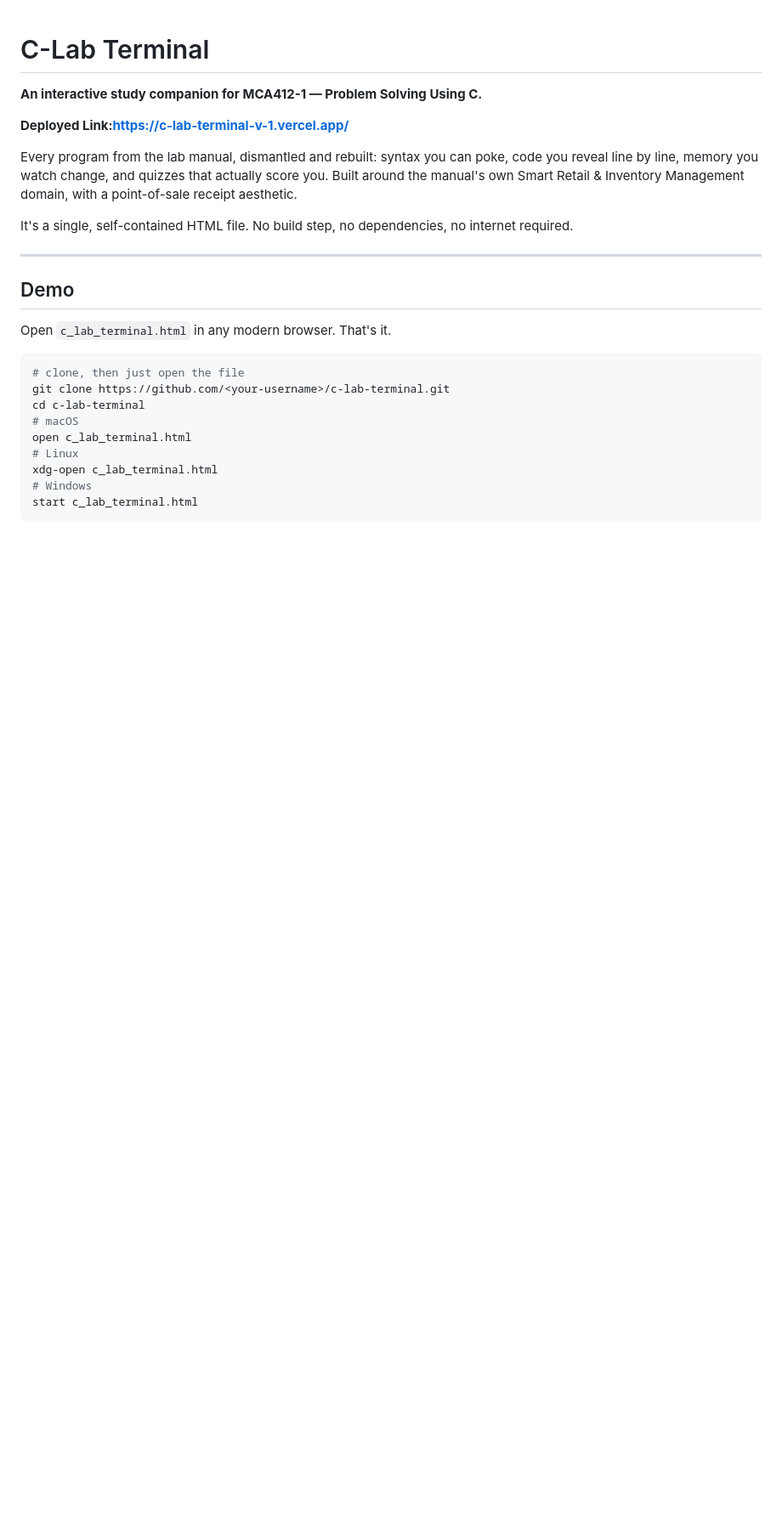
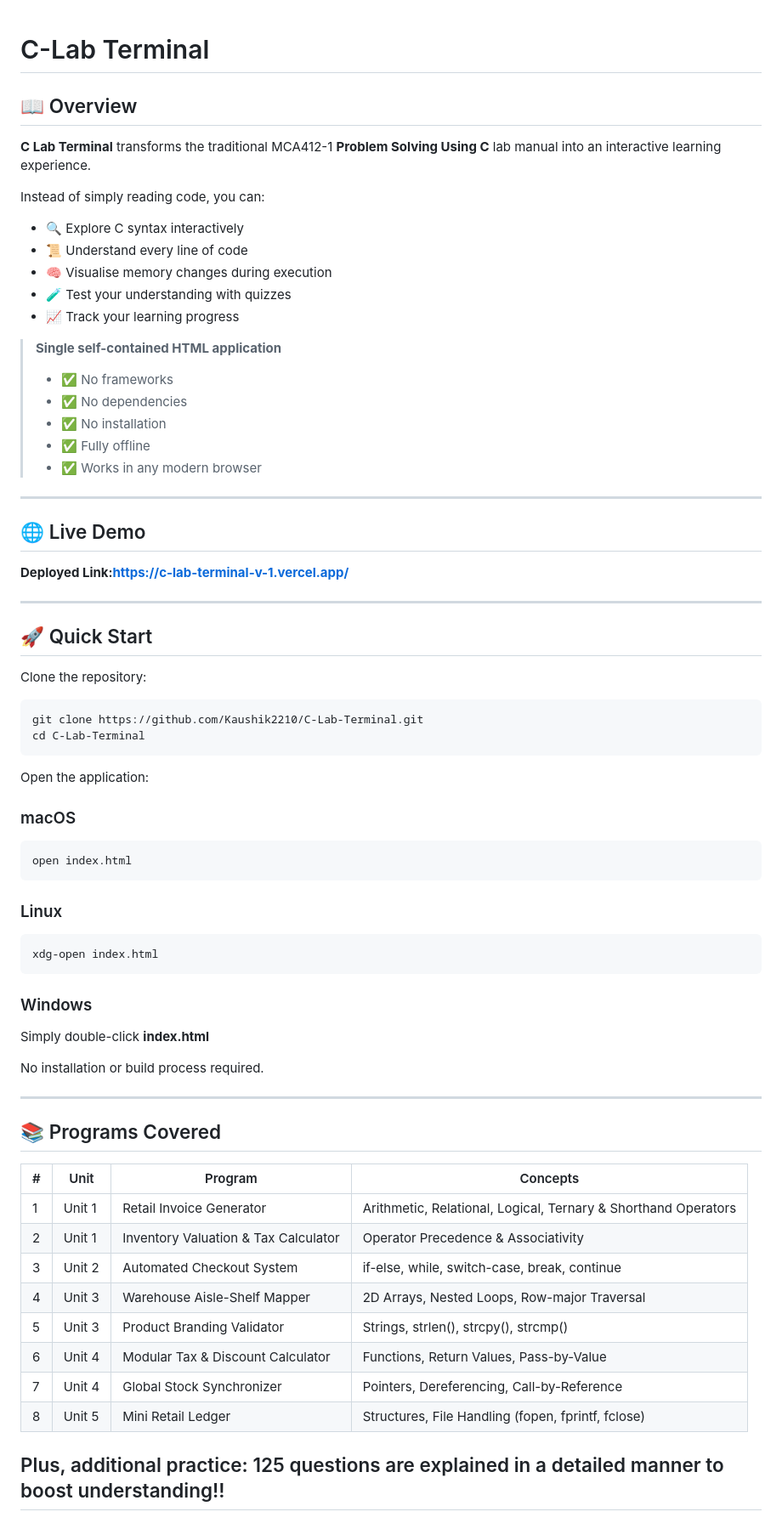
Before and after one commit to Kaushik2210/C-Lab-Terminal, a Markdown page: README.md, the part around one of its changes. Shown at 85% size. Rendered like a GitHub page; blank space fills up the shorter version.

````diff
--- a/README.md
+++ b/README.md
@@ -1,30 +1,79 @@
 # C-Lab Terminal
 
-**An interactive study companion for MCA412-1 — Problem Solving Using C.**
+## 📖 Overview
 
+**C Lab Terminal** transforms the traditional MCA412-1 **Problem Solving Using C** lab manual into an interactive learning experience.
+
+Instead of simply reading code, you can:
+
+- 🔍 Explore C syntax interactively
+- 📜 Understand every line of code
+- 🧠 Visualise memory changes during execution
+- 🧪 Test your understanding with quizzes
+- 📈 Track your learning progress
+
+
+
+> **Single self-contained HTML application**
+>
+> - ✅ No frameworks
+> - ✅ No dependencies
+> - ✅ No installation
+> - ✅ Fully offline
+> - ✅ Works in any modern browser
+
+---
+
+## 🌐 Live Demo
 
 **Deployed Link:https://c-lab-terminal-v-1.vercel.app/**
 
+---
 
-Every program from the lab manual, dismantled and rebuilt: syntax you can poke, code you reveal line by line, memory you watch change, and quizzes that actually score you. Built around the manual's own Smart Retail & Inventory Management domain, with a point-of-sale receipt aesthetic.
+## 🚀 Quick Start
 
-It's a single, self-contained HTML file. No build step, no dependencies, no internet required.
+Clone the repository:
+
+```bash
+git clone https://github.com/Kaushik2210/C-Lab-Terminal.git
+cd C-Lab-Terminal
+```
+
+Open the application:
+
+### macOS
+
+```bash
+open index.html
+```
+
+### Linux
+
+```bash
+xdg-open index.html
+```
+
+### Windows
+
+Simply double-click **index.html**
+
+No installation or build process required.
 
 ---
 
-## Demo
+## 📚 Programs Covered
 
-Open `c_lab_terminal.html` in any modern browser. That's it.
+| # | Unit | Program | Concepts |
+|---|------|---------|----------|
+| 1 | Unit 1 | Retail Invoice Generator | Arithmetic, Relational, Logical, Ternary & Shorthand Operators |
+| 2 | Unit 1 | Inventory Valuation & Tax Calculator | Operator Precedence & Associativity |
+| 3 | Unit 2 | Automated Checkout System | if-else, while, switch-case, break, continue |
+| 4 | Unit 3 | Warehouse Aisle-Shelf Mapper | 2D Arrays, Nested Loops, Row-major Traversal |
+| 5 | Unit 3 | Product Branding Validator | Strings, strlen(), strcpy(), strcmp() |
+| 6 | Unit 4 | Modular Tax & Discount Calculator | Functions, Return Values, Pass-by-Value |
+| 7 | Unit 4 | Global Stock Synchronizer | Pointers, Dereferencing, Call-by-Reference |
+| 8 | Unit 5 | Mini Retail Ledger | Structures, File Handling (fopen, fprintf, fclose) |
 
-```bash
-# clone, then just open the file
-git clone https://github.com/<your-username>/c-lab-terminal.git
-cd c-lab-terminal
-# macOS
-open c_lab_terminal.html
-# Linux
-xdg-open c_lab_terminal.html
-# Windows
-start c_lab_terminal.html
-```
+Plus, additional practice: 125 questions are explained in a detailed manner to boost understanding!!
+---
 
````
Also changed, not shown: other parts of README.md (+165 -37 lines).
